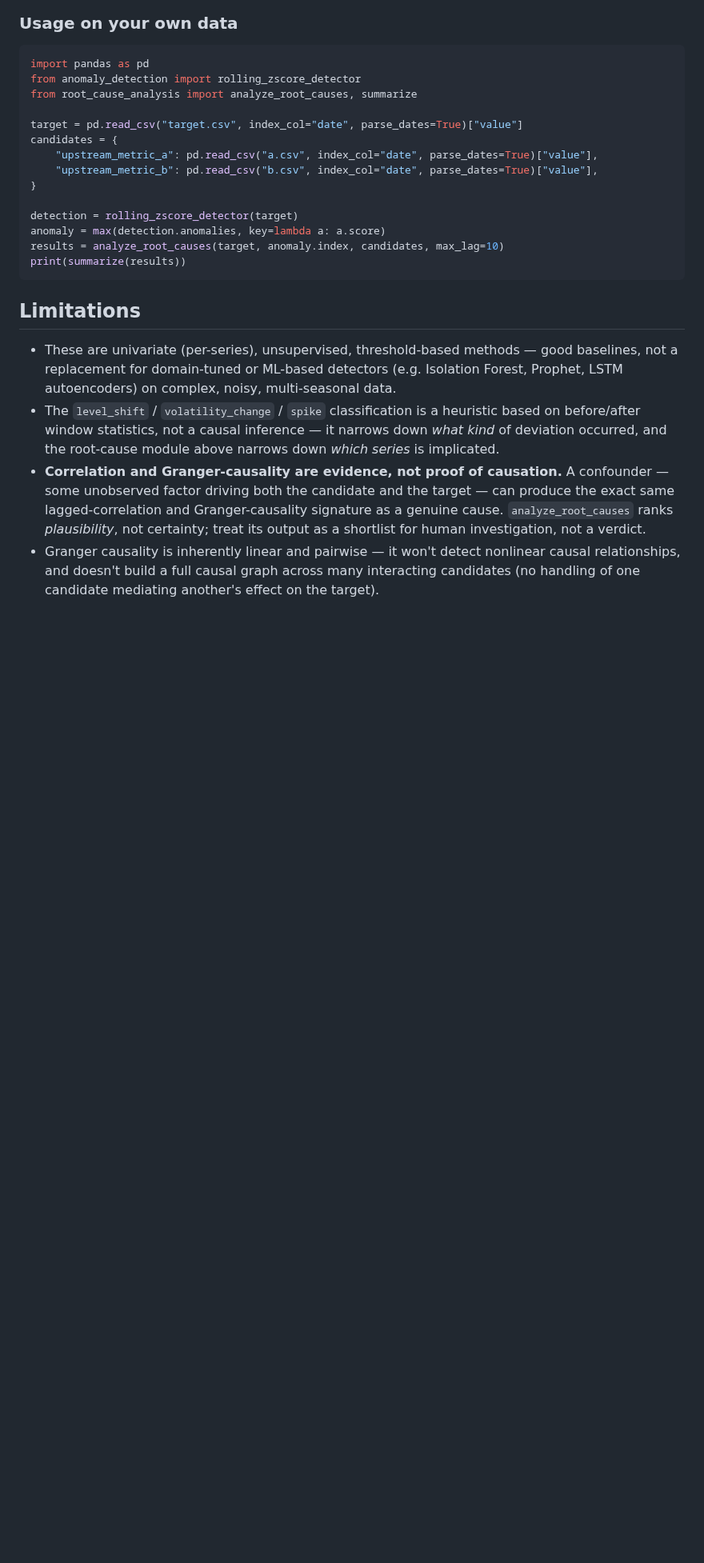
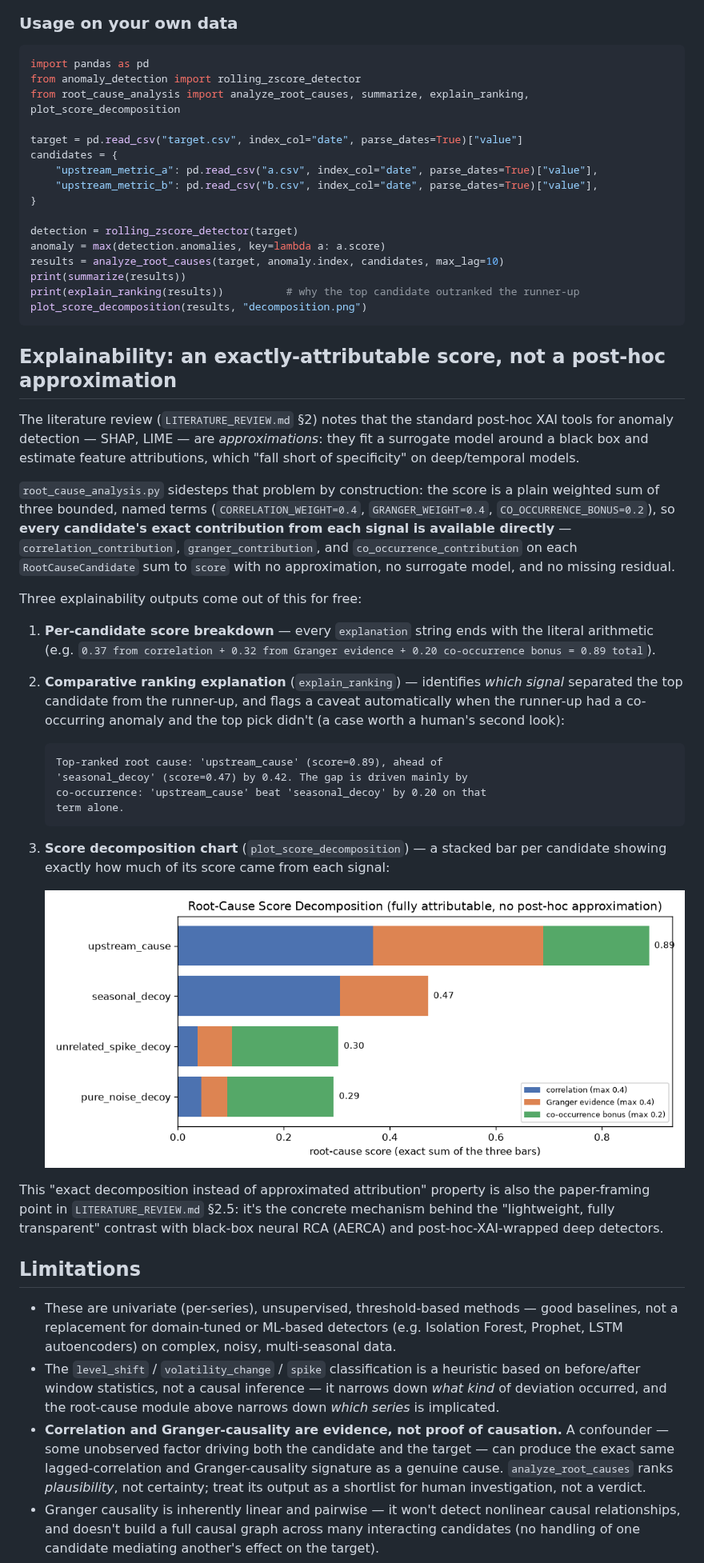
Before and after one commit to Helambe-vaibhav/Multi_Linear_Machine_Learning_Model_from_scratch, a Markdown page: time_series_anomaly_detection/README.md, the part around one of its changes. Shown at 80% size. Drawn GitHub-style; pictures changed too: time_series_anomaly_detection/root_cause_score_decomposition.png (added); blank space fills up the shorter version.

````diff
--- a/time_series_anomaly_detection/README.md
+++ b/time_series_anomaly_detection/README.md
@@ -232,7 +233,7 @@ first by a wide margin:
 ```python
 import pandas as pd
 from anomaly_detection import rolling_zscore_detector
-from root_cause_analysis import analyze_root_causes, summarize
+from root_cause_analysis import analyze_root_causes, summarize, explain_ranking, plot_score_decomposition
 
 target = pd.read_csv("target.csv", index_col="date", parse_dates=True)["value"]
 candidates = {
@@ -244,7 +245,51 @@ detection = rolling_zscore_detector(target)
 anomaly = max(detection.anomalies, key=lambda a: a.score)
 results = analyze_root_causes(target, anomaly.index, candidates, max_lag=10)
 print(summarize(results))
+print(explain_ranking(results))          # why the top candidate outranked the runner-up
+plot_score_decomposition(results, "decomposition.png")
 ```
+
+## Explainability: an exactly-attributable score, not a post-hoc approximation
+
+The literature review (`LITERATURE_REVIEW.md` §2) notes that the standard
+post-hoc XAI tools for anomaly detection — SHAP, LIME — are *approximations*:
+they fit a surrogate model around a black box and estimate feature
+attributions, which "fall short of specificity" on deep/temporal models.
+
+`root_cause_analysis.py` sidesteps that problem by construction: the score
+is a plain weighted sum of three bounded, named terms
+(`CORRELATION_WEIGHT=0.4`, `GRANGER_WEIGHT=0.4`, `CO_OCCURRENCE_BONUS=0.2`),
+so **every candidate's exact contribution from each signal is available
+directly** — `correlation_contribution`, `granger_contribution`, and
+`co_occurrence_contribution` on each `RootCauseCandidate` sum to `score`
+with no approximation, no surrogate model, and no missing residual.
+
+Three explainability outputs come out of this for free:
+
+1. **Per-candidate score breakdown** — every `explanation` string ends with
+   the literal arithmetic (e.g. `0.37 from correlation + 0.32 from Granger
+   evidence + 0.20 co-occurrence bonus = 0.89 total`).
+2. **Comparative ranking explanation** (`explain_ranking`) — identifies
+   *which signal* separated the top candidate from the runner-up, and flags
+   a caveat automatically when the runner-up had a co-occurring anomaly and
+   the top pick didn't (a case worth a human's second look):
+
+   ```
+   Top-ranked root cause: 'upstream_cause' (score=0.89), ahead of
+   'seasonal_decoy' (score=0.47) by 0.42. The gap is driven mainly by
+   co-occurrence: 'upstream_cause' beat 'seasonal_decoy' by 0.20 on that
+   term alone.
+   ```
+3. **Score decomposition chart** (`plot_score_decomposition`) — a stacked
+   bar per candidate showing exactly how much of its score came from each
+   signal:
+
+   ![score decomposition](root_cause_score_decomposition.png)
+
+This "exact decomposition instead of approximated attribution" property is
+also the paper-framing point in `LITERATURE_REVIEW.md` §2.5: it's the
+concrete mechanism behind the "lightweight, fully transparent" contrast
+with black-box neural RCA (AERCA) and post-hoc-XAI-wrapped deep detectors.
 
 ## Limitations
 
````
Also changed, not shown: other parts of time_series_anomaly_detection/README.md (+3 -2 lines), 1 other file.
